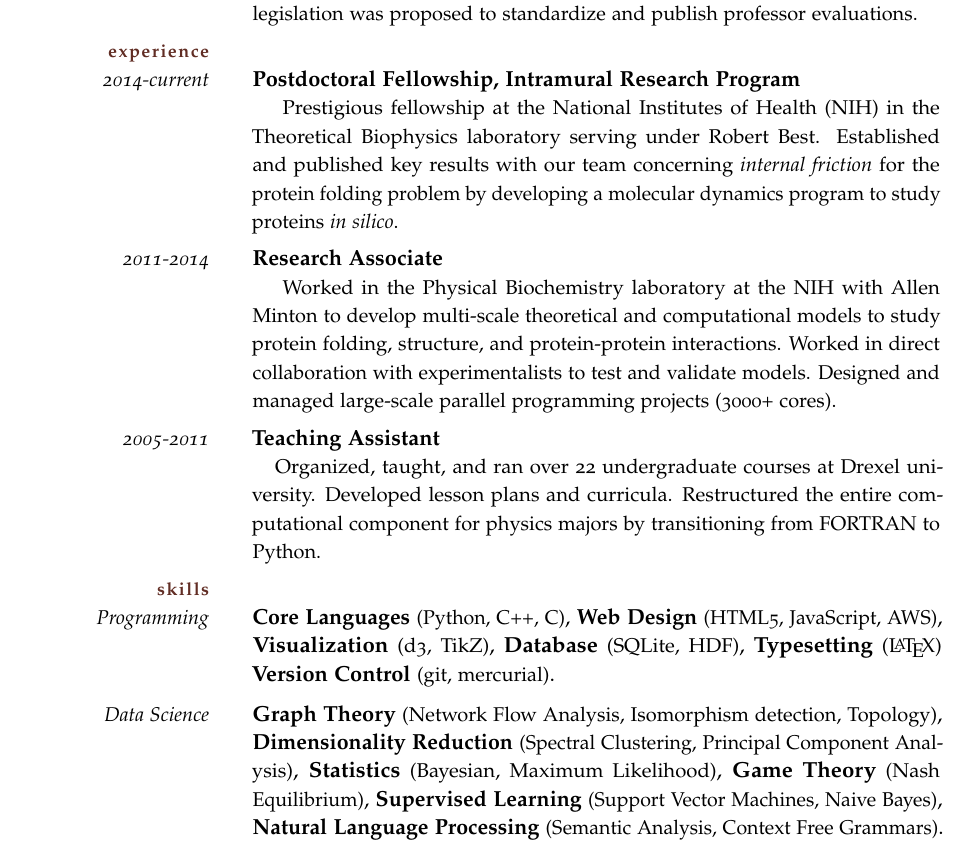
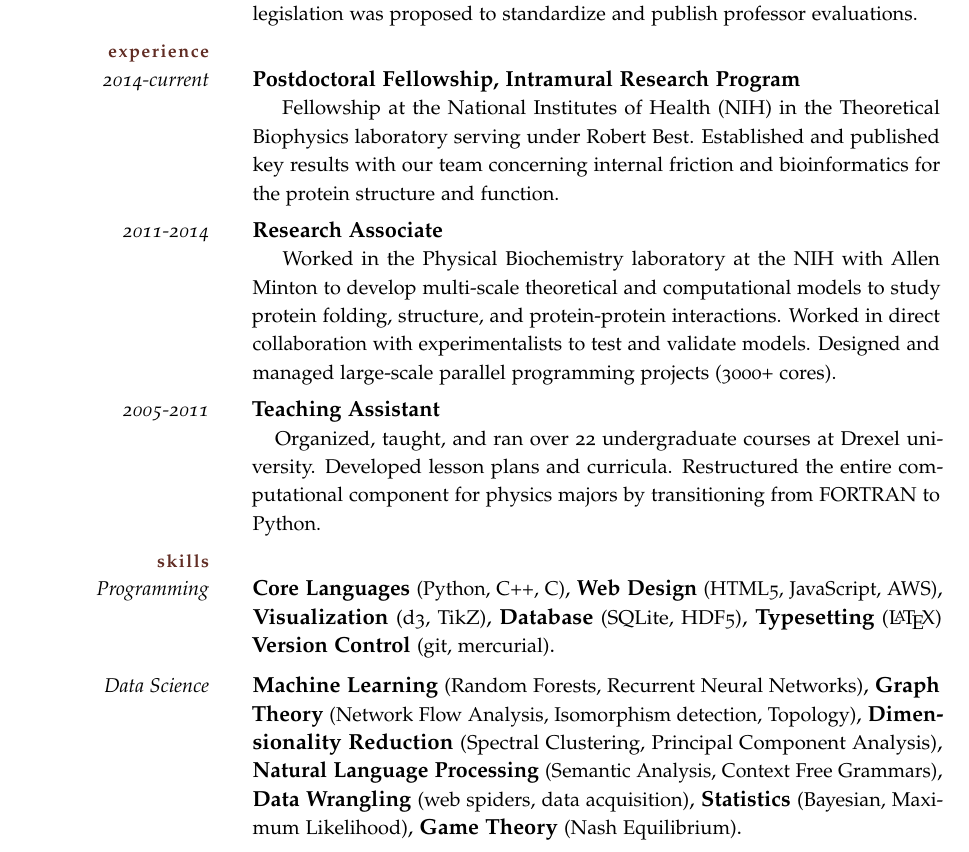
Before and after one commit to thoppe/personal_cv, a LaTeX CV (travis_professional_resume.tex): part of the page, cut so that both start at the same text. Compiled offline with pdfLaTeX; a missing font is replaced by an installed copy or a similar font.

Commit message:
Update prof CV

```diff
--- a/travis_professional_resume.tex
+++ b/travis_professional_resume.tex
@@ -6,7 +6,7 @@
 
 \newcommand{\CVtype}{\vspace{-1em}}
 \newcommand{\CVdegrees}{\vspace{-1em}}
-\newcommand{\CVname}{Travis Aaron Hoppe, P\MakeLowercase{h}.D.}
+\newcommand{\CVname}{Travis Aaron Hoppe, P\MakeLowercase{h}D}
 \newcommand{\CVemail}{travis.hoppe@gmail.com}
 \newcommand{\CVphone}{$(775) \ 287\hbox{-}4033$}
 
@@ -61,8 +61,8 @@ Proponent for scientific standards and reproducibility.}
 {2014-current}
 {Postdoctoral Fellowship, Intramural Research Program}
 {
-Prestigious fellowship at the National Institutes of Health (NIH) in the Theoretical Biophysics laboratory serving under Robert Best.
-Established and published key results with our team concerning \emph{internal friction} for the protein folding problem by developing a molecular dynamics program to study proteins \emph{in silico}.
+Fellowship at the National Institutes of Health (NIH) in the Theoretical Biophysics laboratory serving under Robert Best.
+Established and published key results with our team concerning internal friction and bioinformatics for the protein structure and function.
 }
 
 \WorkExperience
@@ -89,18 +89,19 @@ Designed and managed large-scale parallel programming projects (3000+ cores).
   \Skill{Core Languages}{Python, C++, C},
   \Skill{Web Design} {HTML5, JavaScript, AWS},
   \Skill{Visualization} {d3, TikZ},
-  \Skill{Database}{SQLite, HDF},
+  \Skill{Database}{SQLite, HDF5},
   \Skill{Typesetting}{\LaTeX}
   \Skill{Version Control}{git, mercurial}.
 }
 
 \SkillSet{Data Science}{
+  \Skill{Machine Learning}{Random Forests, Recurrent Neural Networks},
   \Skill{Graph Theory}{Network Flow Analysis, Isomorphism detection, Topology},
   \Skill{Dimensionality Reduction}{Spectral Clustering, Principal Component Analysis},
+  \Skill{Natural Language Processing}{Semantic Analysis, Context Free Grammars},
+  \Skill{Data Wrangling}{web spiders, data acquisition},
   \Skill{Statistics}{Bayesian, Maximum Likelihood},
-  \Skill{Game Theory}{Nash Equilibrium},
-  \Skill{Supervised Learning}{Support Vector Machines, Naive Bayes},
-  \Skill{Natural Language Processing}{Semantic Analysis, Context Free Grammars}.
+  \Skill{Game Theory}{Nash Equilibrium}.
 }
 
 \end{cleanCV}
```
Also changed, not shown: pdf/travis_professional_resume.pdf.
